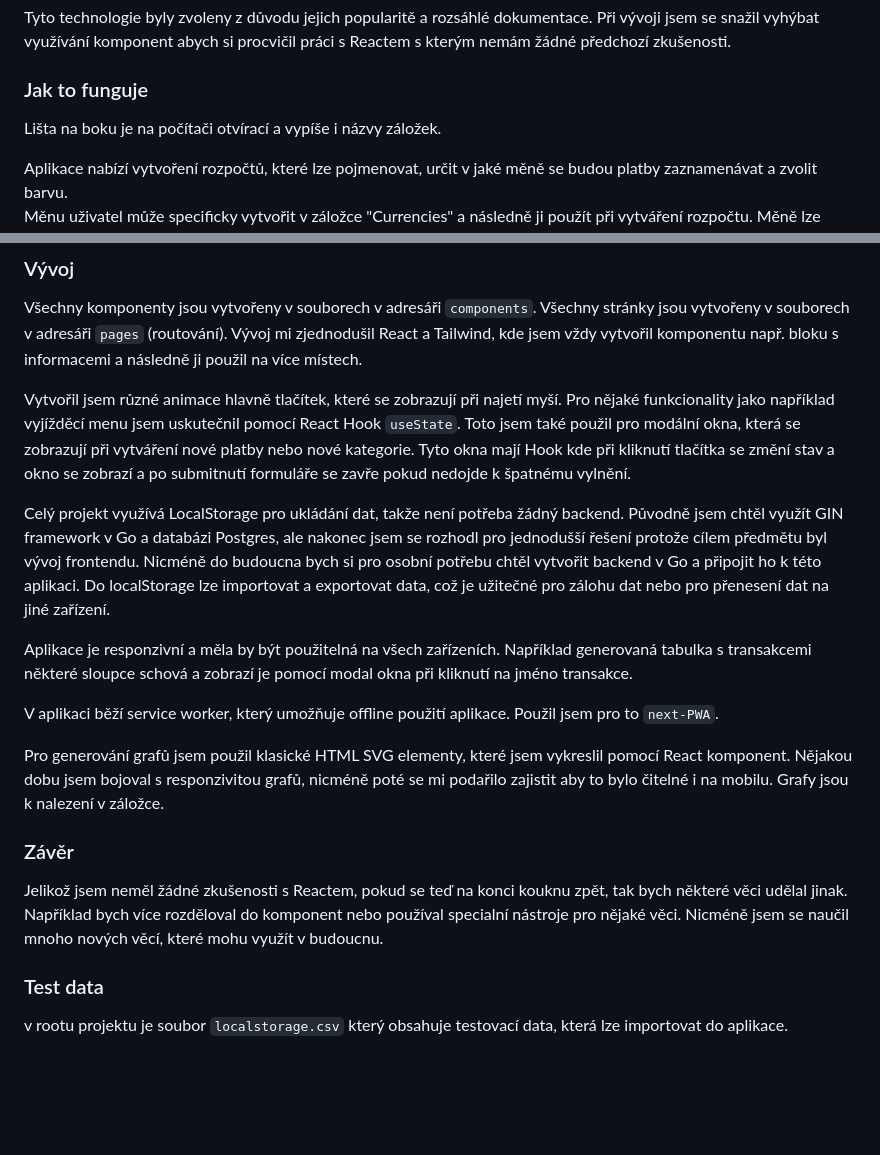
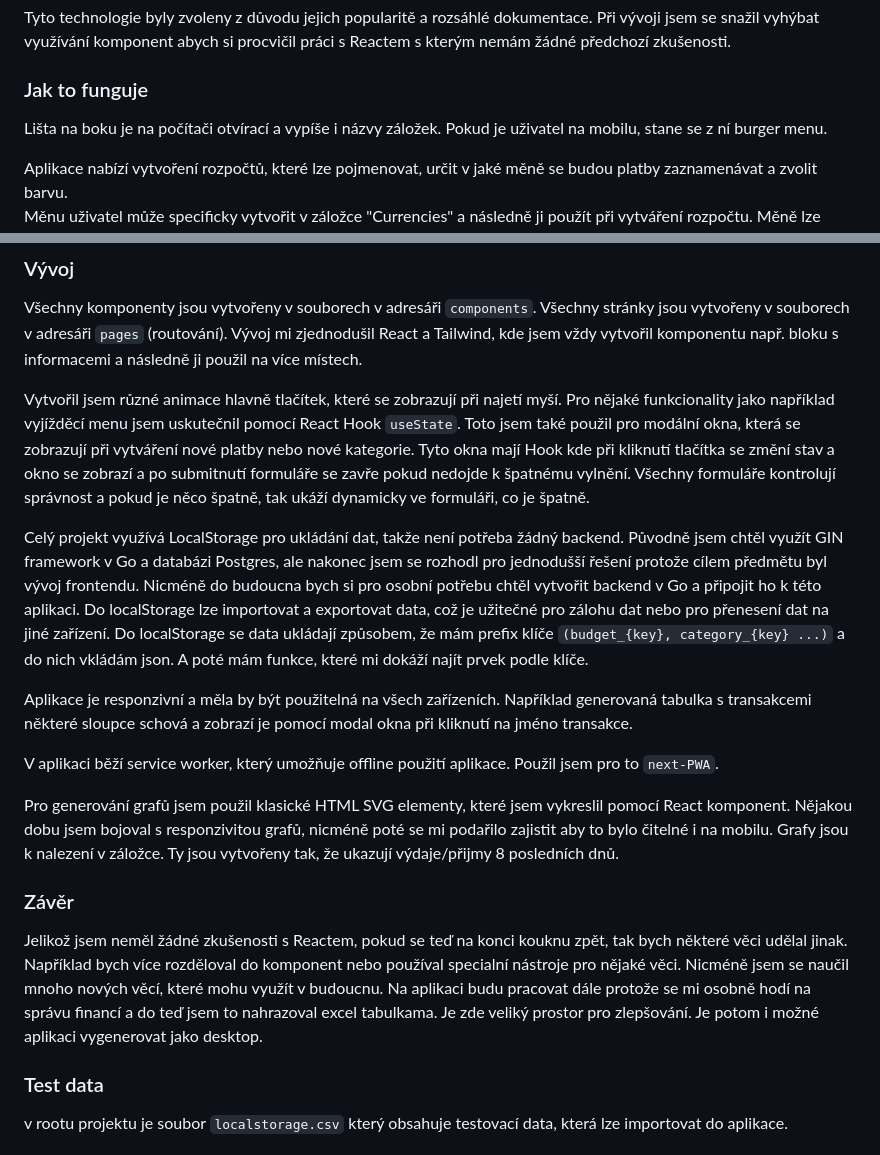
Before and after one commit to jiricmi/skrblikoid, a Markdown page: README.md, 2 parts joined by grey strips. Rendered like a GitHub page; blank space fills up the shorter version.

```diff
--- a/README.md
+++ b/README.md
@@ -12,7 +12,7 @@ Cílem bylo vytvořit aplikaci, do které si uživatel může zaznamenávat své
 Tyto technologie byly zvoleny z důvodu jejich popularitě a rozsáhlé dokumentace.
 Při vývoji jsem se snažil vyhýbat využívání komponent abych si procvičil práci s Reactem s kterým nemám žádné předchozí zkušenosti.
 ### Jak to funguje
-Lišta na boku je na počítači otvírací a vypíše i názvy záložek.
+Lišta na boku je na počítači otvírací a vypíše i názvy záložek. Pokud je uživatel na mobilu, stane se z ní burger menu.
 
 Aplikace nabízí vytvoření rozpočtů, které lze pojmenovat, určit v jaké měně se budou platby zaznamenávat a zvolit barvu.
 Měnu uživatel může specificky vytvořit v záložce "Currencies" a následně ji použít při vytváření rozpočtu.
@@ -33,10 +33,12 @@ Vývoj mi zjednodušil React a Tailwind, kde jsem vždy vytvořil komponentu nap
 Vytvořil jsem různé animace hlavně tlačítek, které se zobrazují při najetí myší. Pro nějaké funkcionality jako například vyjížděcí menu jsem uskutečnil pomocí React Hook `useState`.
 Toto jsem také použil pro modální okna, která se zobrazují při vytváření nové platby nebo nové kategorie. Tyto okna mají Hook kde při kliknutí tlačítka se
 změní stav a okno se zobrazí a po submitnutí formuláře se zavře pokud nedojde k špatnému vylnění.
+Všechny formuláře kontrolují správnost a pokud je něco špatně, tak ukáží dynamicky ve formuláři, co je špatně.
 
 Celý projekt využívá LocalStorage pro ukládání dat, takže není potřeba žádný backend. Původně jsem chtěl využít GIN framework v Go a databázi Postgres, ale nakonec jsem se rozhodl pro jednodušší řešení
 protože cílem předmětu byl vývoj frontendu. Nicméně do budoucna bych si pro osobní potřebu chtěl vytvořit backend v Go a připojit ho k této aplikaci.
 Do localStorage lze importovat a exportovat data, což je užitečné pro zálohu dat nebo pro přenesení dat na jiné zařízení.
+Do localStorage se data ukládají způsobem, že mám prefix klíče `(budget_{key}, category_{key} ...)` a do nich vkládám json. A poté mám funkce, které mi dokáží najít prvek podle klíče.
 
 Aplikace je responzivní a měla by být použitelná na všech zařízeních. Například generovaná tabulka s transakcemi některé sloupce schová
 a zobrazí je pomocí modal okna při kliknutí na jméno transakce.
@@ -45,12 +47,14 @@ V aplikaci běží service worker, který umožňuje offline použití aplikace.
 
 Pro generování grafů jsem použil klasické HTML SVG elementy, které jsem vykreslil pomocí React komponent.
 Nějakou dobu jsem bojoval s responzivitou grafů, nicméně poté se mi podařilo zajistit aby to bylo čitelné i na mobilu.
-Grafy jsou k nalezení v záložce.
+Grafy jsou k nalezení v záložce. Ty jsou vytvořeny tak, že ukazují výdaje/přijmy 8 posledních dnů.
 
 ### Závěr
 Jelikož jsem neměl žádné zkušenosti s Reactem, pokud se teď na konci kouknu zpět, tak bych některé věci udělal jinak.
 Například bych více rozděloval do komponent nebo používal specialní nástroje pro nějaké věci.
 Nicméně jsem se naučil mnoho nových věcí, které mohu využít v budoucnu.
+Na aplikaci budu pracovat dále protože se mi osobně hodí na správu financí a do teď jsem to nahrazoval excel tabulkama. Je zde veliký prostor pro zlepšování.
+Je potom i možné aplikaci vygenerovat jako desktop.
 
 ### Test data
 v rootu projektu je soubor `localstorage.csv` který obsahuje testovací data, která lze importovat do aplikace.
```
